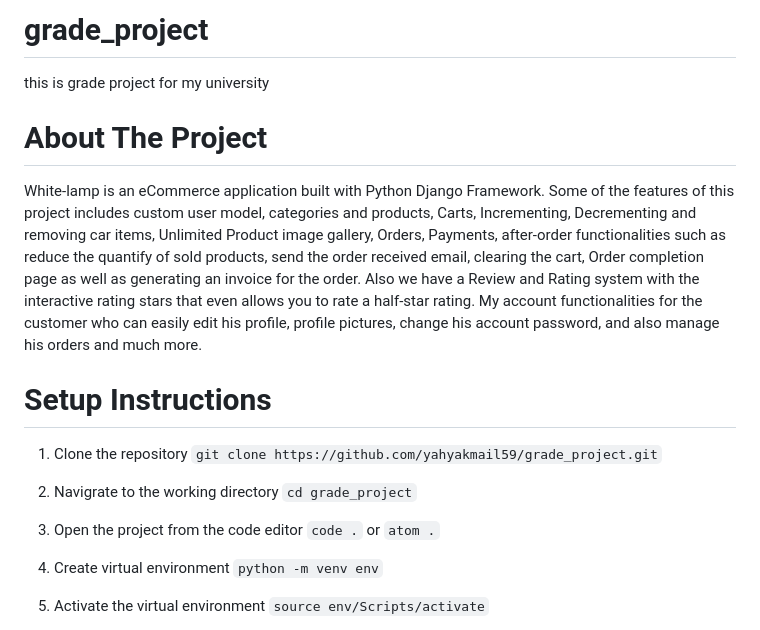
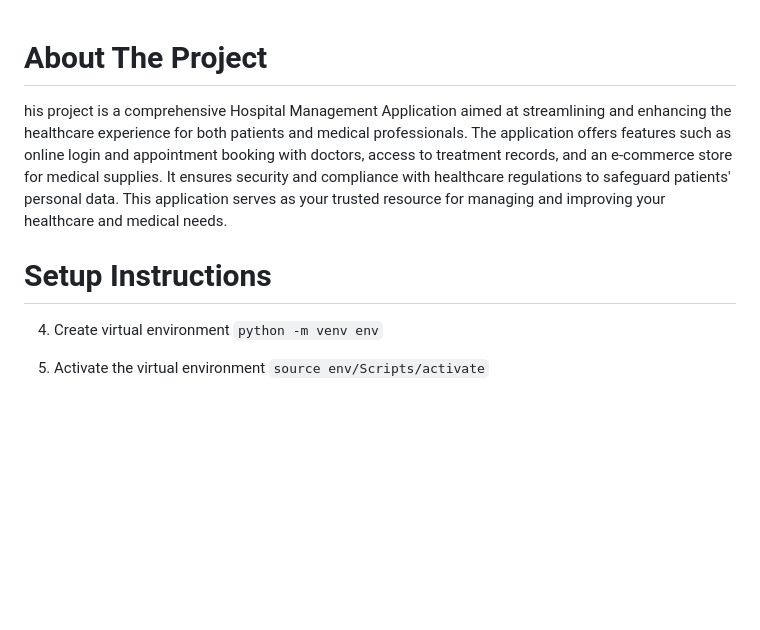
Before and after one commit to saifnajjar/django_medeicare, a Markdown page: README.md, the part around one of its changes. GitHub-like rendering; blank space fills up the shorter version.

```diff
--- a/README.md
+++ b/README.md
@@ -1,15 +1,12 @@
-# grade_project
-this is grade project for my university
+
 
 
 # About The Project
-White-lamp is an eCommerce application built with Python Django Framework. Some of the features of this project includes custom user model, categories and products, Carts, Incrementing, Decrementing and removing car items, Unlimited Product image gallery, Orders, Payments, after-order functionalities such as reduce the quantify of sold products, send the order received email, clearing the cart, Order completion page as well as generating an invoice for the order. Also we have a Review and Rating system with the interactive rating stars that even allows you to rate a half-star rating. My account functionalities for the customer who can easily edit his profile, profile pictures, change his account password, and also manage his orders and much more.
+his project is a comprehensive Hospital Management Application aimed at streamlining and enhancing the healthcare experience for both patients and medical professionals. The application offers features such as online login and appointment booking with doctors, access to treatment records, and an e-commerce store for medical supplies. It ensures security and compliance with healthcare regulations to safeguard patients' personal data. This application serves as your trusted resource for managing and improving your healthcare and medical needs.
 
 # Setup Instructions
 
-1. Clone the repository `git clone https://github.com/yahyakmail59/grade_project.git`
-2. Navigrate to the working directory `cd grade_project`
-3. Open the project from the code editor `code .` or `atom .`
+
 4. Create virtual environment `python -m venv env`
 5. Activate the virtual environment `source env/Scripts/activate`
 6. Install required packages to run the project `pip install -r requirements.txt`
```
Also changed, not shown: other parts of README.md (+17 -1 lines).
